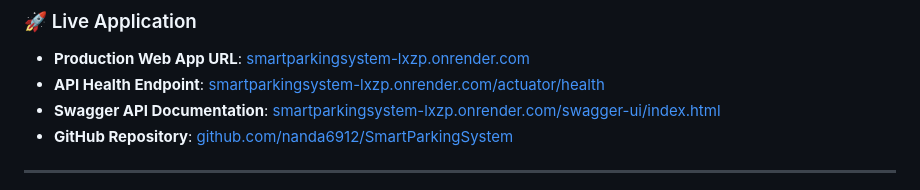
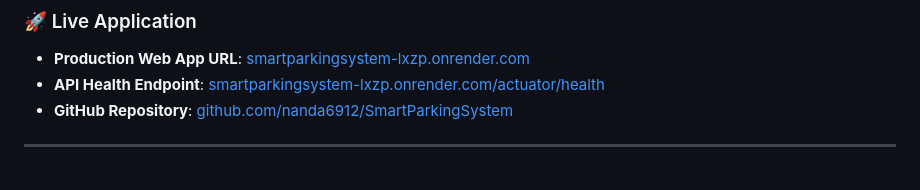
Before and after one commit to nanda6912/SmartParkingSystem, a Markdown page: README.md, the part around the change. Rendered like a GitHub page.

Commit message:
Remove Swagger API Documentation link

```diff
--- a/README.md
+++ b/README.md
@@ -14,7 +14,6 @@
 ### 🚀 Live Application
 * **Production Web App URL**: [smartparkingsystem-lxzp.onrender.com](https://smartparkingsystem-lxzp.onrender.com)
 * **API Health Endpoint**: [smartparkingsystem-lxzp.onrender.com/actuator/health](https://smartparkingsystem-lxzp.onrender.com/actuator/health)
-* **Swagger API Documentation**: [smartparkingsystem-lxzp.onrender.com/swagger-ui/index.html](https://smartparkingsystem-lxzp.onrender.com/swagger-ui/index.html)
 * **GitHub Repository**: [github.com/nanda6912/SmartParkingSystem](https://github.com/nanda6912/SmartParkingSystem)
 
 ---
```
